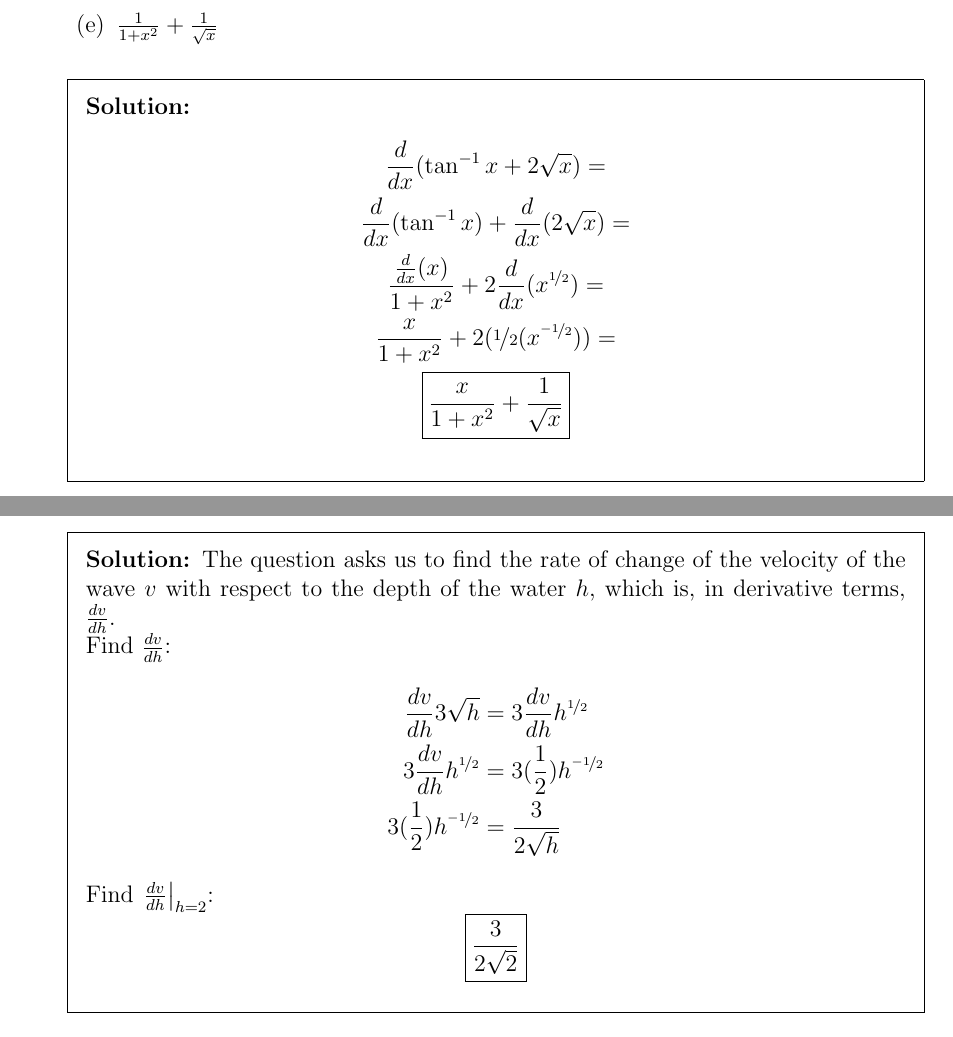
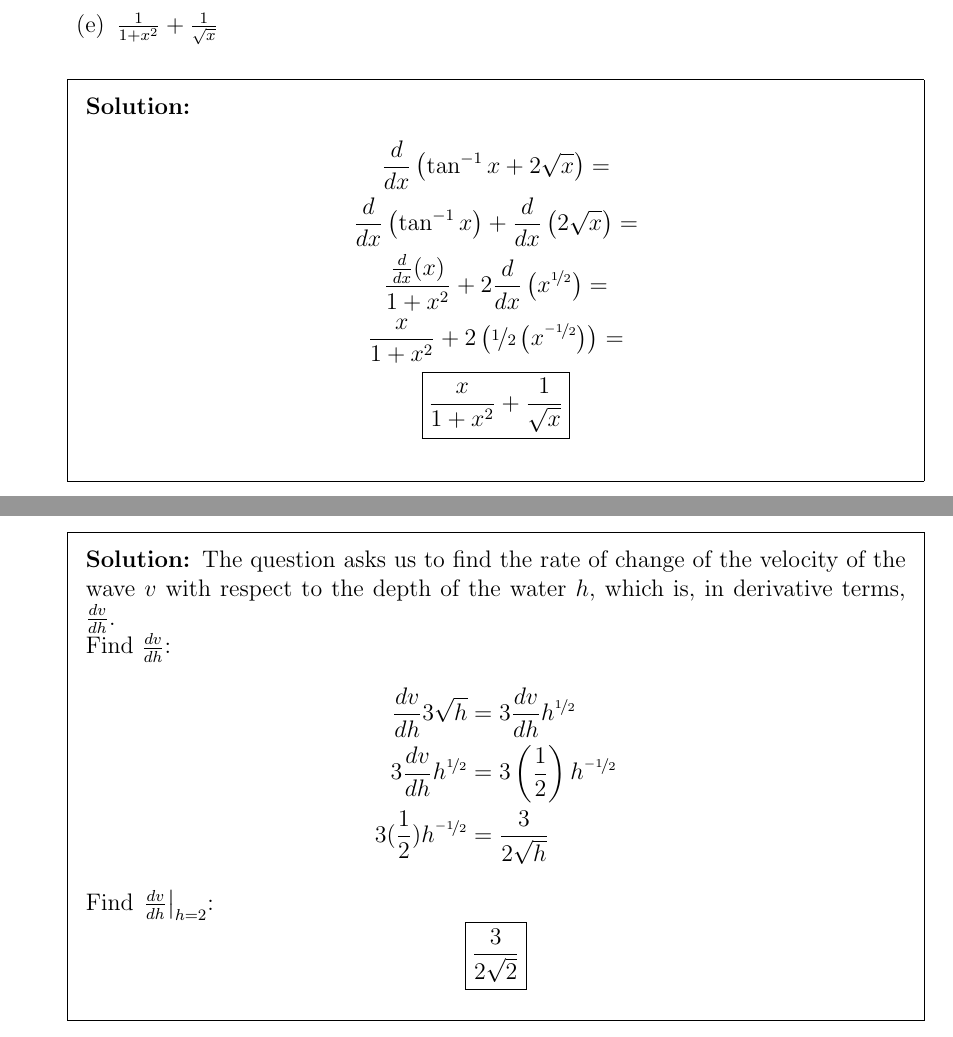
Before and after one commit to Brayman30/ap-calc-ab, a LaTeX problem sheet (AP_Classroom_4-1_to_4-2/ap-calc-ab-4-1-to-4-2.tex): two parts of pages 4 and 7 of 14, joined at a grey line, cut so that both start at the same text. Compiled offline with pdfLaTeX.

Commit message:
Fix parenthesis

```diff
--- a/AP_Classroom_4-1_to_4-2/ap-calc-ab-4-1-to-4-2.tex
+++ b/AP_Classroom_4-1_to_4-2/ap-calc-ab-4-1-to-4-2.tex
@@ -153,10 +153,10 @@ $ then $ \lim\limits_{x\to2} f(x) $ is
 
     \begin{solution}
           \begin{gather*}
-		\frac{d}{dx} ( \tan^{-1} x + 2 \sqrt{x} )  = \\
-		\frac{d}{dx} ( \tan^{-1} x ) + \frac{d}{dx} ( 2 \sqrt{x} ) = \\
-		\frac{\frac{d}{dx}(x)}{1+x^2} + 2 \frac{d}{dx} ( x^{\nicefrac{1}{2}} ) = \\
-		\frac{x}{1+x^2} + 2 (\nicefrac{1}{2}(x^{\nicefrac{-1}{2}})) = \\
+		\frac{d}{dx} \left( \tan^{-1} x + 2 \sqrt{x} \right)  = \\
+		\frac{d}{dx} \left( \tan^{-1} x \right) + \frac{d}{dx} \left( 2 \sqrt{x} \right) = \\
+		\frac{\frac{d}{dx}(x)}{1+x^2} + 2 \frac{d}{dx} \left( x^{\nicefrac{1}{2}} \right) = \\
+		\frac{x}{1+x^2} + 2 \left(\nicefrac{1}{2}\left(x^{\nicefrac{-1}{2}}\right)\right) = \\
 		\boxed{\frac{x}{1+x^2} + \frac{1}{\sqrt{x}}}
 	\end{gather*}
     \end{solution}
@@ -221,7 +221,7 @@ $ then $ \lim\limits_{x\to2} f(x) $ is
 		Find $\frac{dv}{dh}$:
 		\begin{align*}
 			\frac{dv}{dh} 3\sqrt{h} & = 3 \frac{dv}{dh} h^{\nicefrac{1}{2}} \\
-			3 \frac{dv}{dh} h^{\nicefrac{1}{2}} & = 3 (\frac{1}{2}) h^{\nicefrac{-1}{2}} \\
+			3 \frac{dv}{dh} h^{\nicefrac{1}{2}} & = 3 \left(\frac{1}{2}\right) h^{\nicefrac{-1}{2}} \\
 			3 (\frac{1}{2}) h^{\nicefrac{-1}{2}} & = \frac{3}{2\sqrt{h}}
 		\end{align*}
 		Find $\at{\frac{dv}{dh}}{h=2}$:
```
Also changed, not shown: AP_Classroom_4-1_to_4-2/ap-calc-ab-4-1-to-4-2.pdf, 2 other files.
